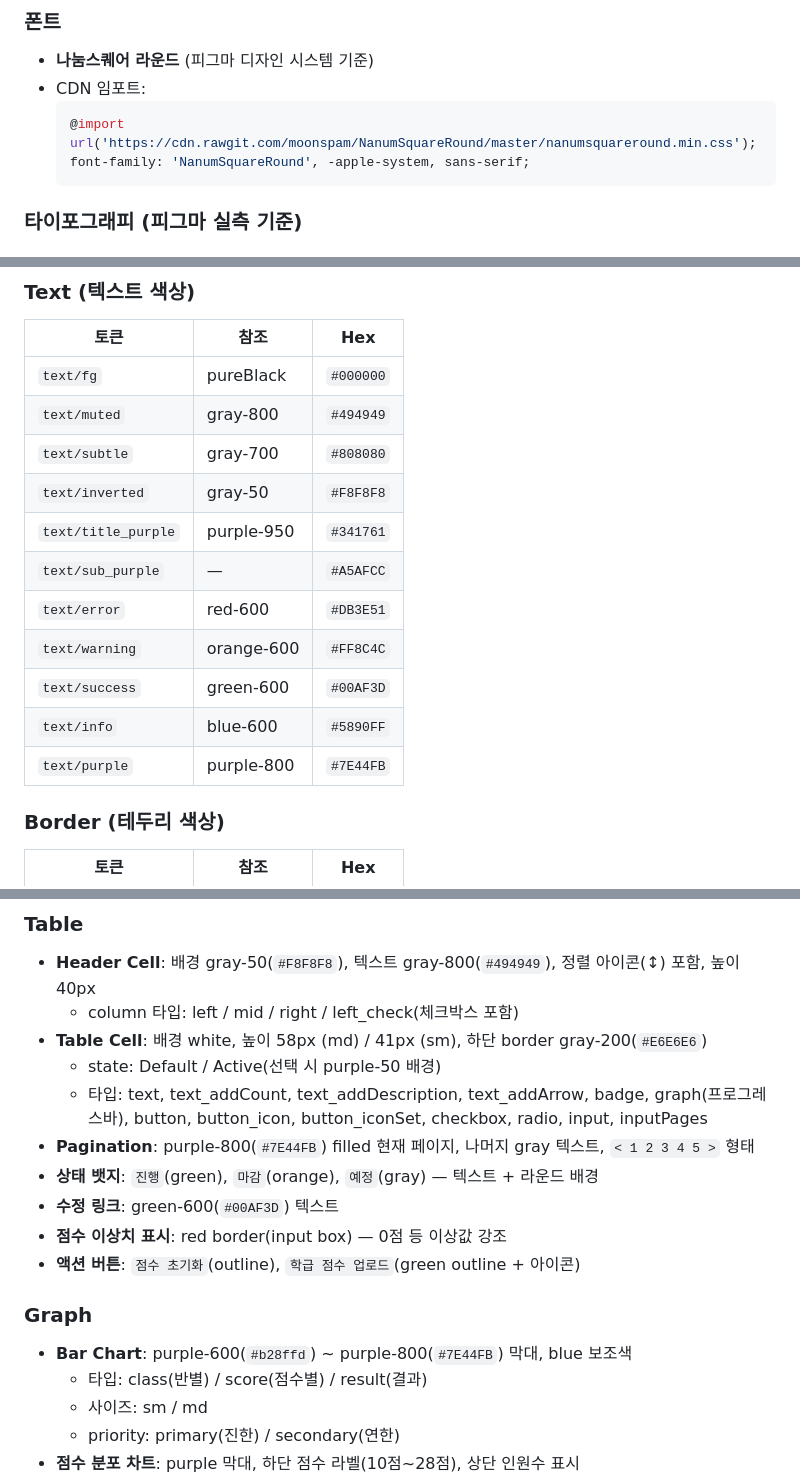
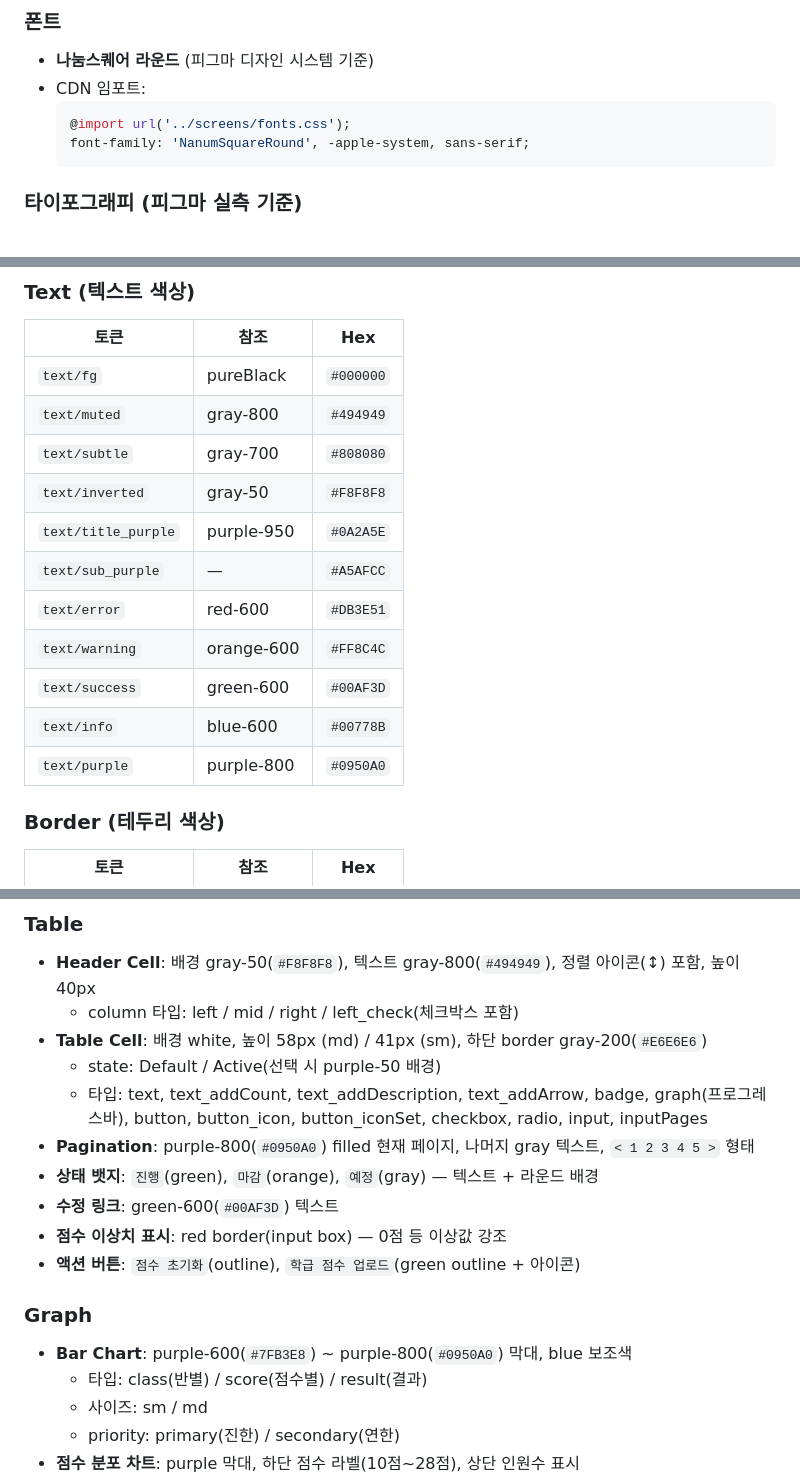
Before and after one commit to obkim-lgtm/hiai-mockup, a Markdown page: context.md, 3 parts joined by grey strips. Drawn GitHub-style.

````diff
--- a/context.md
+++ b/context.md
@@ -36,7 +36,7 @@
 - **나눔스퀘어 라운드** (피그마 디자인 시스템 기준)
 - CDN 임포트:
   ```css
-  @import url('https://cdn.rawgit.com/moonspam/NanumSquareRound/master/nanumsquareround.min.css');
+  @import url('../screens/fonts.css');
   font-family: 'NanumSquareRound', -apple-system, sans-serif;
   ```
 
@@ -193,13 +205,13 @@
 | `text/muted` | gray-800 | `#494949` |
 | `text/subtle` | gray-700 | `#808080` |
 | `text/inverted` | gray-50 | `#F8F8F8` |
-| `text/title_purple` | purple-950 | `#341761` |
+| `text/title_purple` | purple-950 | `#0A2A5E` |
 | `text/sub_purple` | — | `#A5AFCC` |
 | `text/error` | red-600 | `#DB3E51` |
 | `text/warning` | orange-600 | `#FF8C4C` |
 | `text/success` | green-600 | `#00AF3D` |
-| `text/info` | blue-600 | `#5890FF` |
-| `text/purple` | purple-800 | `#7E44FB` |
+| `text/info` | blue-600 | `#00778B` |
+| `text/purple` | purple-800 | `#0950A0` |
 
 ### Border (테두리 색상)
 | 토큰 | 참조 | Hex |
@@ -413,14 +425,14 @@
 - **Table Cell**: 배경 white, 높이 58px (md) / 41px (sm), 하단 border gray-200(`#E6E6E6`)
   - state: Default / Active(선택 시 purple-50 배경)
   - 타입: text, text_addCount, text_addDescription, text_addArrow, badge, graph(프로그레스바), button, button_icon, button_iconSet, checkbox, radio, input, inputPages
-- **Pagination**: purple-800(`#7E44FB`) filled 현재 페이지, 나머지 gray 텍스트, `< 1 2 3 4 5 >` 형태
+- **Pagination**: purple-800(`#0950A0`) filled 현재 페이지, 나머지 gray 텍스트, `< 1 2 3 4 5 >` 형태
 - **상태 뱃지**: `진행`(green), `마감`(orange), `예정`(gray) — 텍스트 + 라운드 배경
 - **수정 링크**: green-600(`#00AF3D`) 텍스트
 - **점수 이상치 표시**: red border(input box) — 0점 등 이상값 강조
 - **액션 버튼**: `점수 초기화`(outline), `학급 점수 업로드`(green outline + 아이콘)
 
 ### Graph
-- **Bar Chart**: purple-600(`#b28ffd`) ~ purple-800(`#7E44FB`) 막대, blue 보조색
+- **Bar Chart**: purple-600(`#7FB3E8`) ~ purple-800(`#0950A0`) 막대, blue 보조색
   - 타입: class(반별) / score(점수별) / result(결과)
   - 사이즈: sm / md
   - priority: primary(진한) / secondary(연한)
````
Also changed, not shown: other parts of context.md (+57 -45 lines), docs/design-system.md (+19 -13 lines).
